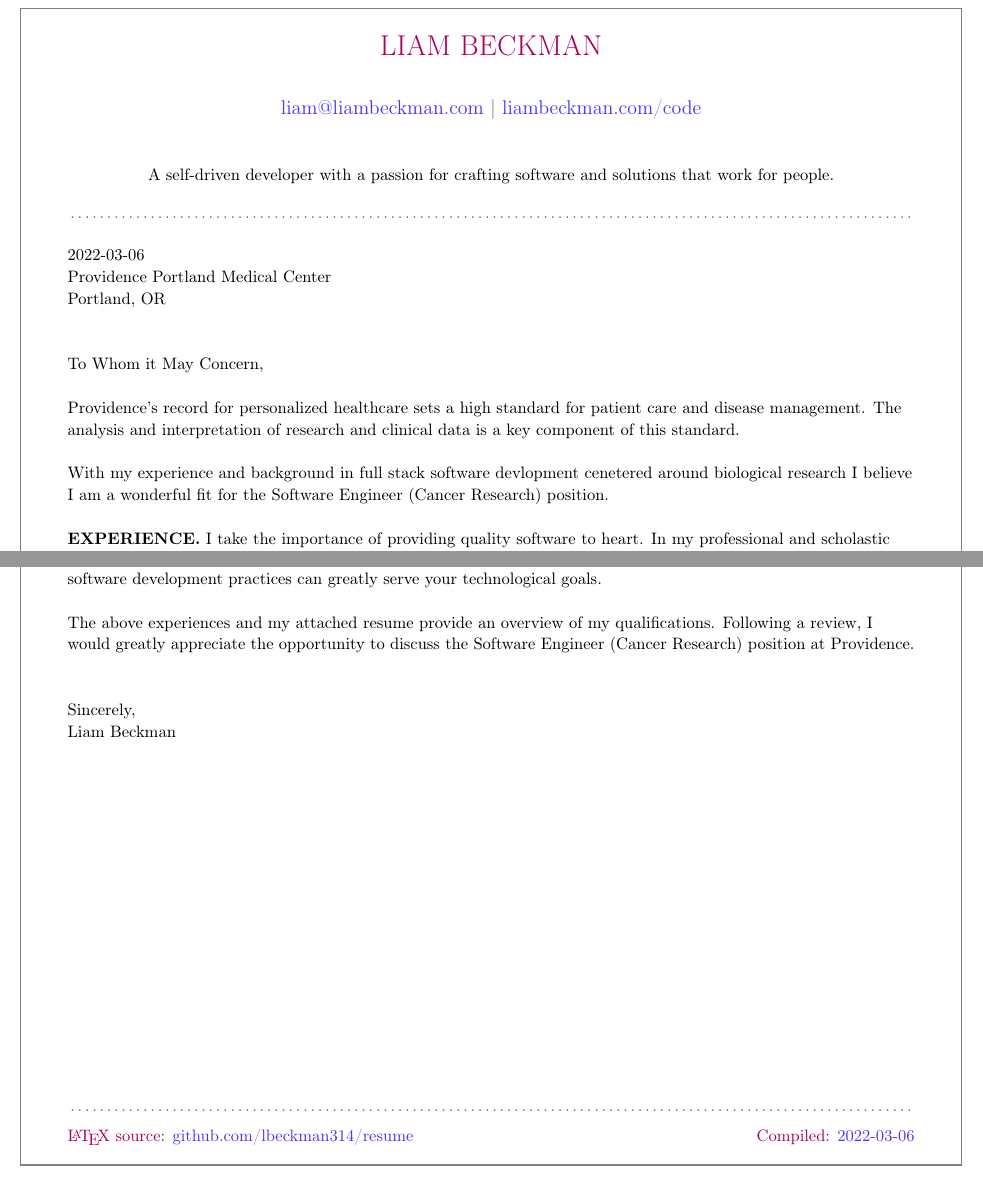
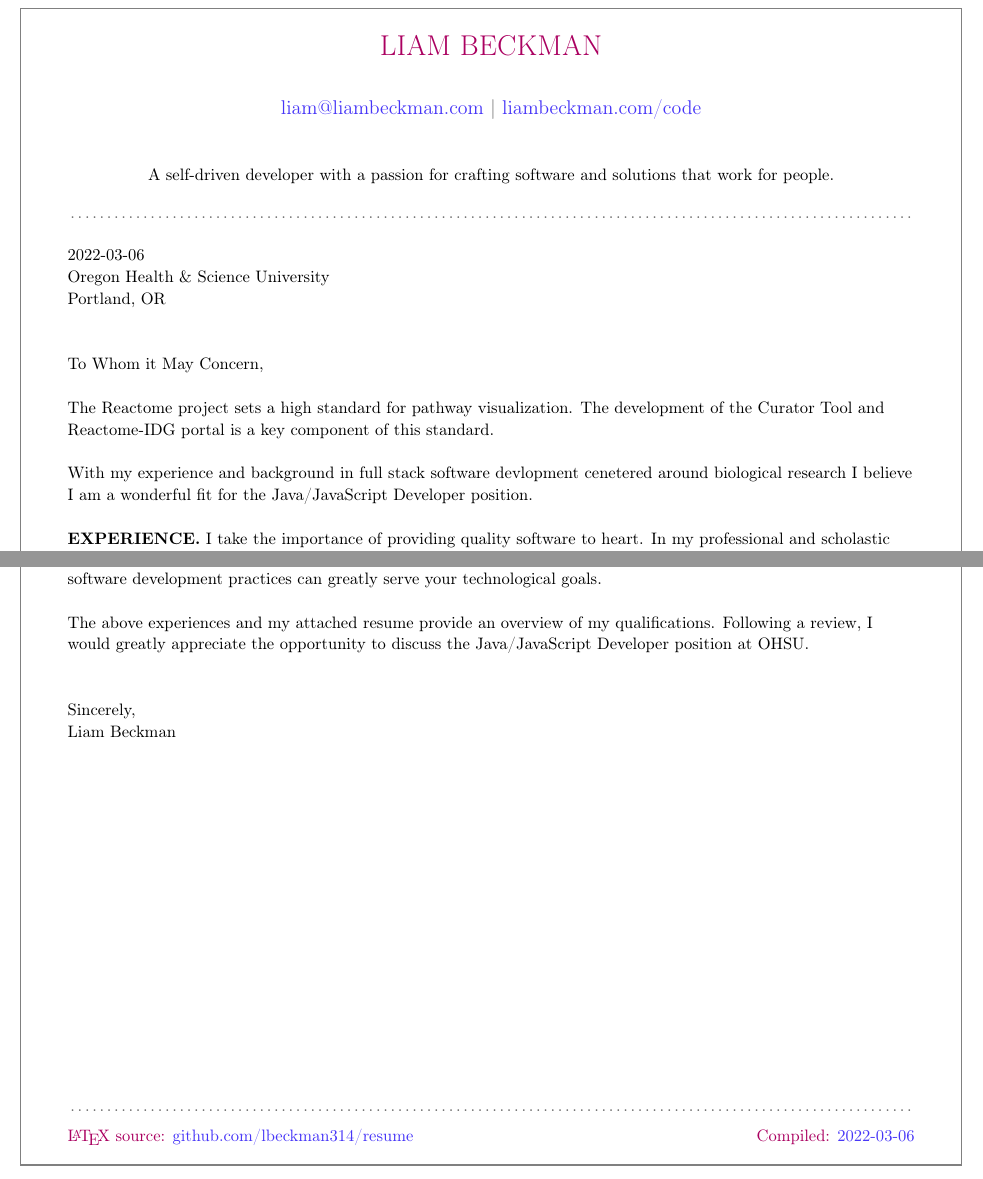
Before and after one commit to lbeckman314/resume, a LaTeX document (src/coverletter-liam-beckman.tex): two parts of the page, joined at a grey line, cut so that both start at the same text. Compiled offline with pdfLaTeX.

Commit message:
Update 'src/coverletter-liam-beckman.tex'

```diff
--- a/src/coverletter-liam-beckman.tex
+++ b/src/coverletter-liam-beckman.tex
@@ -7,7 +7,7 @@
 \bigbreak
 
 {\DTMtoday}\\
-Providence Portland Medical Center\\
+Oregon Health \& Science University\\
 Portland, OR
 
 \vspace*{2\baselineskip}
@@ -16,11 +16,11 @@ To Whom it May Concern,
 
 \vspace*{\baselineskip}
 
-Providence's record for personalized healthcare sets a high standard for patient care and disease management. The analysis and interpretation of research and clinical data is a key component of this standard.
+The Reactome project sets a high standard for pathway visualization. The development of the Curator Tool and Reactome-IDG portal is a key component of this standard.
 
 \vspace*{\baselineskip}
 
-With my experience and background in full stack software devlopment cenetered around biological research I believe I am a wonderful fit for the Software Engineer (Cancer Research) position.
+With my experience and background in full stack software devlopment cenetered around biological research I believe I am a wonderful fit for the Java/JavaScript Developer position.
 
 \vspace*{\baselineskip}
 
@@ -41,7 +41,7 @@ With my experience and background in full stack software devlopment cenetered ar
 
 \vspace*{\baselineskip}
 
-The above experiences and my attached resume provide an overview of my qualifications. Following a review, I would greatly appreciate the opportunity to discuss the Software Engineer (Cancer Research) position at Providence.
+The above experiences and my attached resume provide an overview of my qualifications. Following a review, I would greatly appreciate the opportunity to discuss the Java/JavaScript Developer position at OHSU.
 
 \vspace*{2\baselineskip}
 
```
